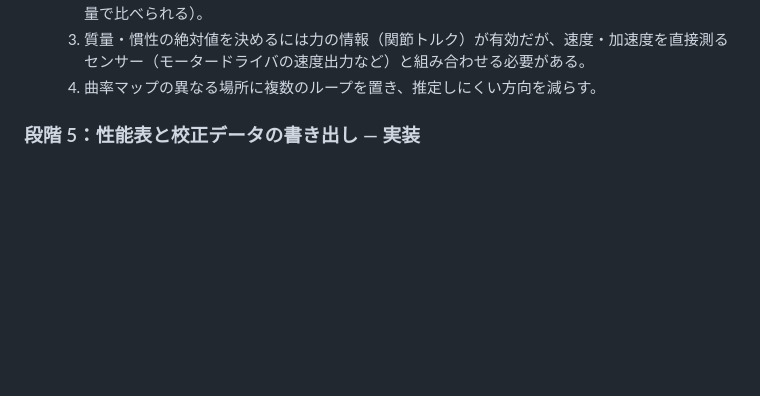
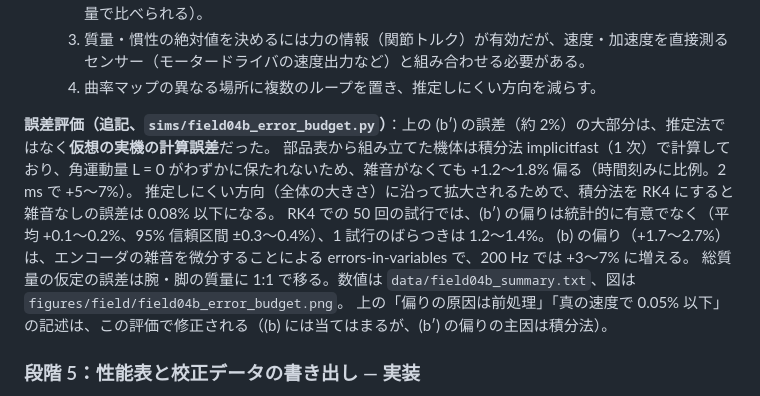
Before and after one commit to okamasaya/simulation_AMBAC, a Markdown page: docs/11_simulation_field_plan.md, the part around the change. Drawn GitHub-style; blank space fills up the shorter version.

```diff
--- a/docs/11_simulation_field_plan.md
+++ b/docs/11_simulation_field_plan.md
@@ -281,6 +281,14 @@ DIY_AutoML（ユーザーが手元で開発中。目標はデータサイエン
   2. 関節角の微分を避ける推定式を使う（AMBAC の基本式は時間を含まないので、区間ごとの回転量で比べられる）。
   3. 質量・慣性の絶対値を決めるには力の情報（関節トルク）が有効だが、速度・加速度を直接測るセンサー（モータードライバの速度出力など）と組み合わせる必要がある。
   4. 曲率マップの異なる場所に複数のループを置き、推定しにくい方向を減らす。
+
+**誤差評価（追記、`sims/field04b_error_budget.py`）**：上の (b′) の誤差（約 2%）の大部分は、推定法ではなく**仮想の実機の計算誤差**だった。
+部品表から組み立てた機体は積分法 implicitfast（1 次）で計算しており、角運動量 L = 0 がわずかに保たれないため、雑音がなくても +1.2〜1.8% 偏る（時間刻みに比例。2 ms で +5〜7%）。
+推定しにくい方向（全体の大きさ）に沿って拡大されるためで、積分法を RK4 にすると雑音なしの誤差は 0.08% 以下になる。
+RK4 での 50 回の試行では、(b′) の偏りは統計的に有意でなく（平均 +0.1〜0.2%、95% 信頼区間 ±0.3〜0.4%）、1 試行のばらつきは 1.2〜1.4%。
+(b) の偏り（+1.7〜2.7%）は、エンコーダの雑音を微分することによる errors-in-variables で、200 Hz では +3〜7% に増える。
+総質量の仮定の誤差は腕・脚の質量に 1:1 で移る。数値は `data/field04b_summary.txt`、図は `figures/field/field04b_error_budget.png`。
+上の「偏りの原因は前処理」「真の速度で 0.05% 以下」の記述は、この評価で修正される（(b) には当てはまるが、(b′) の偏りの主因は積分法）。
 
 ### 段階 5：性能表と校正データの書き出し — 実装
 
```
Also changed, not shown: figures/field/field04b_error_budget.png (added), 7 other files.
